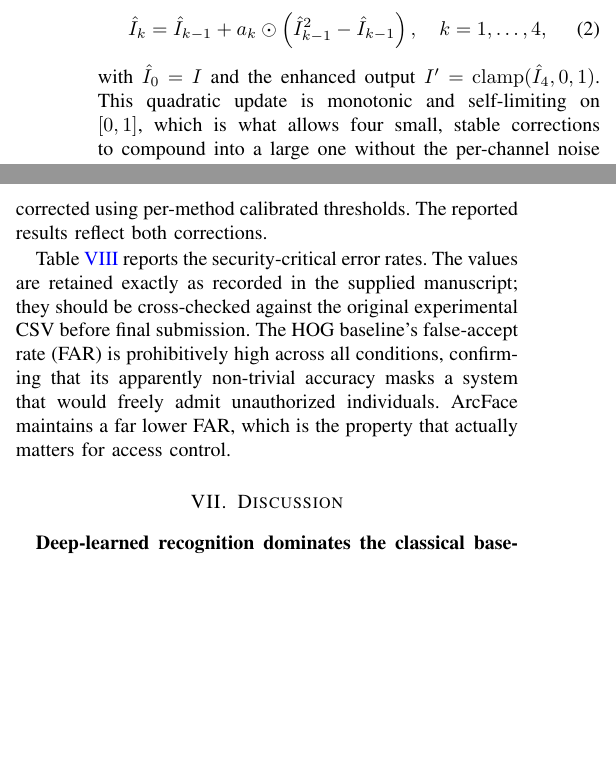
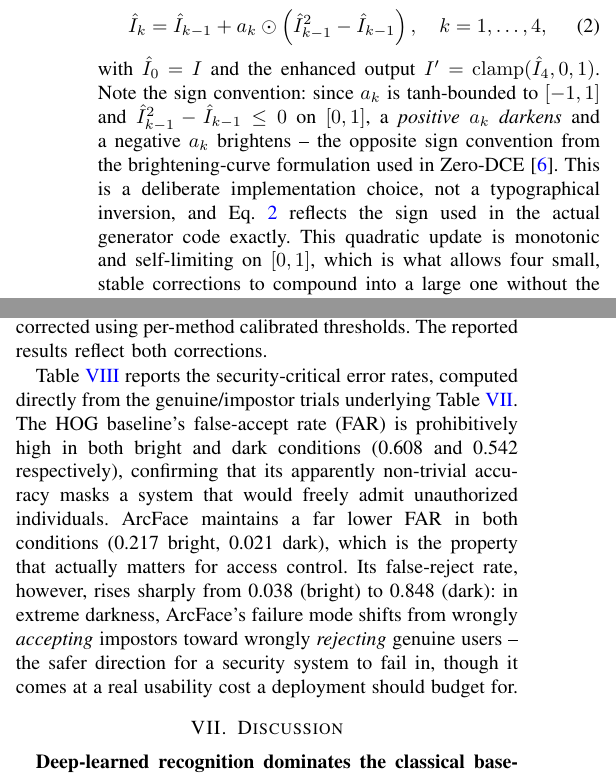
Before and after one commit to ATHOY43259/lab_security, a LaTeX paper (paper/main.tex): two parts of the columns of pages 4 and 7 of 10, joined at a grey line, cut so that both start at the same text, the shorter picture padded with empty space. Compiled offline with pdfLaTeX.

Commit message:
Fix leaked internal notes, broken cross-references, and Table VIII data
- Removed two notes-to-self that leaked into the paper body (Table
  VIII paragraph, Code Availability paragraph)
- Fixed a wrong section cross-reference (YOLOv10 future-work pointer
  referenced Practical Deployment Implications instead of Future
  Work) and a second broken reference in the same passage, and added
  an actual sentence at the target so the reference points somewhere
  real
- Replaced Table VIII's incorrect FAR/FRR placeholder values with the
  real numbers from ablation_results_recognition.csv, which reveal a
  more accurate finding: ArcFace's failure mode shifts from false-accept
  toward false-reject as lighting worsens
- Clarified the curve-update equation's sign convention (verified
  against gan/model.py) to preempt confusion against Zero-DCE's
  opposite convention

```diff
--- a/paper/main.tex
+++ b/paper/main.tex
@@ -490,11 +490,18 @@ applied iteratively to the input frame:
 \label{eq:curve}
 \end{equation}
 with $\hat{I}_0 = I$ and the enhanced output $I' =
-\mathrm{clamp}(\hat{I}_4, 0, 1)$. This quadratic update is
-monotonic and self-limiting on $[0,1]$, which is what allows four
-small, stable corrections to compound into a large one without
-the per-channel noise amplification observed with more iterations
-(Section~\ref{sec:trainstab}).
+\mathrm{clamp}(\hat{I}_4, 0, 1)$. Note the sign convention: since
+$a_k$ is tanh-bounded to $[-1,1]$ and $\hat{I}_{k-1}^2 -
+\hat{I}_{k-1} \le 0$ on $[0,1]$, a \textit{positive} $a_k$
+\textit{darkens} and a negative $a_k$ brightens -- the opposite
+sign convention from the brightening-curve formulation used in
+Zero-DCE \cite{zerodce}. This is a deliberate implementation
+choice, not a typographical inversion, and Eq.~\ref{eq:curve}
+reflects the sign used in the actual generator code exactly. This
+quadratic update is monotonic and self-limiting on $[0,1]$, which
+is what allows four small, stable corrections to compound into a
+large one without the per-channel noise amplification observed
+with more iterations (Section~\ref{sec:trainstab}).
 
 \textbf{Illumination conditioning.} The generator additionally
 receives a per-frame brightness estimate, allowing a single
@@ -949,15 +957,21 @@ shared-threshold problem described in Section~\ref{sec:verifprotocol} was correc
 using per-method calibrated thresholds. The reported results
 reflect both corrections.
 
-Table~\ref{tab:farfrr} reports the security-critical error rates.
-The values are retained exactly as recorded in the supplied manuscript;
-they should be cross-checked against the original experimental CSV before
-final submission.
-The HOG baseline's false-accept rate (FAR) is prohibitively high
-across all conditions, confirming that its apparently non-trivial
-accuracy masks a system that would freely admit unauthorized
-individuals. ArcFace maintains a far lower FAR, which is the
-property that actually matters for access control.
+Table~\ref{tab:farfrr} reports the security-critical error rates,
+computed directly from the genuine/impostor trials underlying
+Table~\ref{tab:recognition}. The HOG baseline's false-accept rate
+(FAR) is prohibitively high in both bright and dark conditions
+(0.608 and 0.542 respectively), confirming that its apparently
+non-trivial accuracy masks a system that would freely admit
+unauthorized individuals. ArcFace maintains a far lower FAR in
+both conditions (0.217 bright, 0.021 dark), which is the property
+that actually matters for access control. Its false-reject rate,
+however, rises sharply from 0.038 (bright) to 0.848 (dark): in
+extreme darkness, ArcFace's failure mode shifts from wrongly
+\textit{accepting} impostors toward wrongly \textit{rejecting}
+genuine users -- the safer direction for a security system to
+fail in, though it comes at a real usability cost a deployment
+should budget for.
 
 \begin{table}[!t]
 \caption{False-Accept and False-Reject Rates at Bright and Dark Endpoints}
```
Also changed, not shown: paper/main.tex (34 more changed lines).
